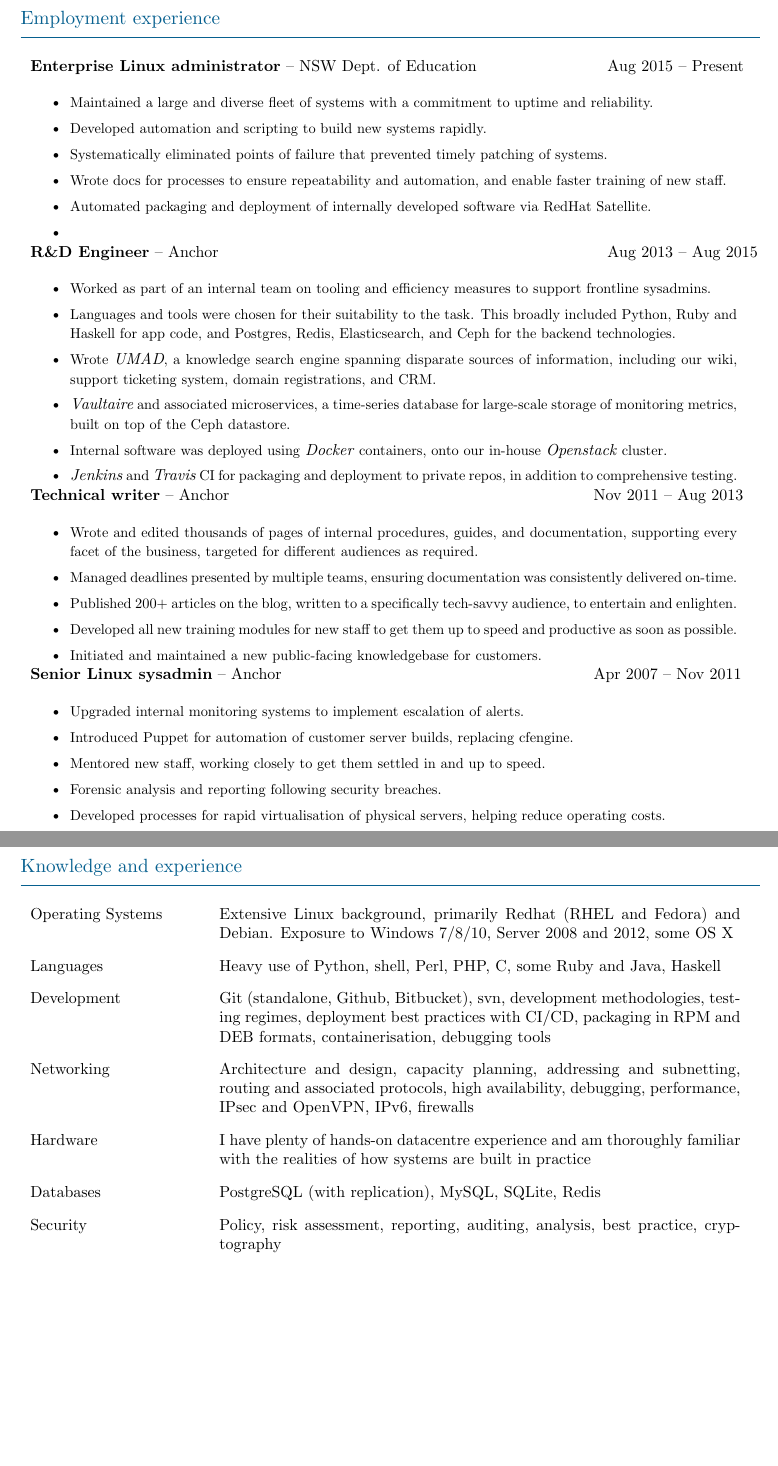
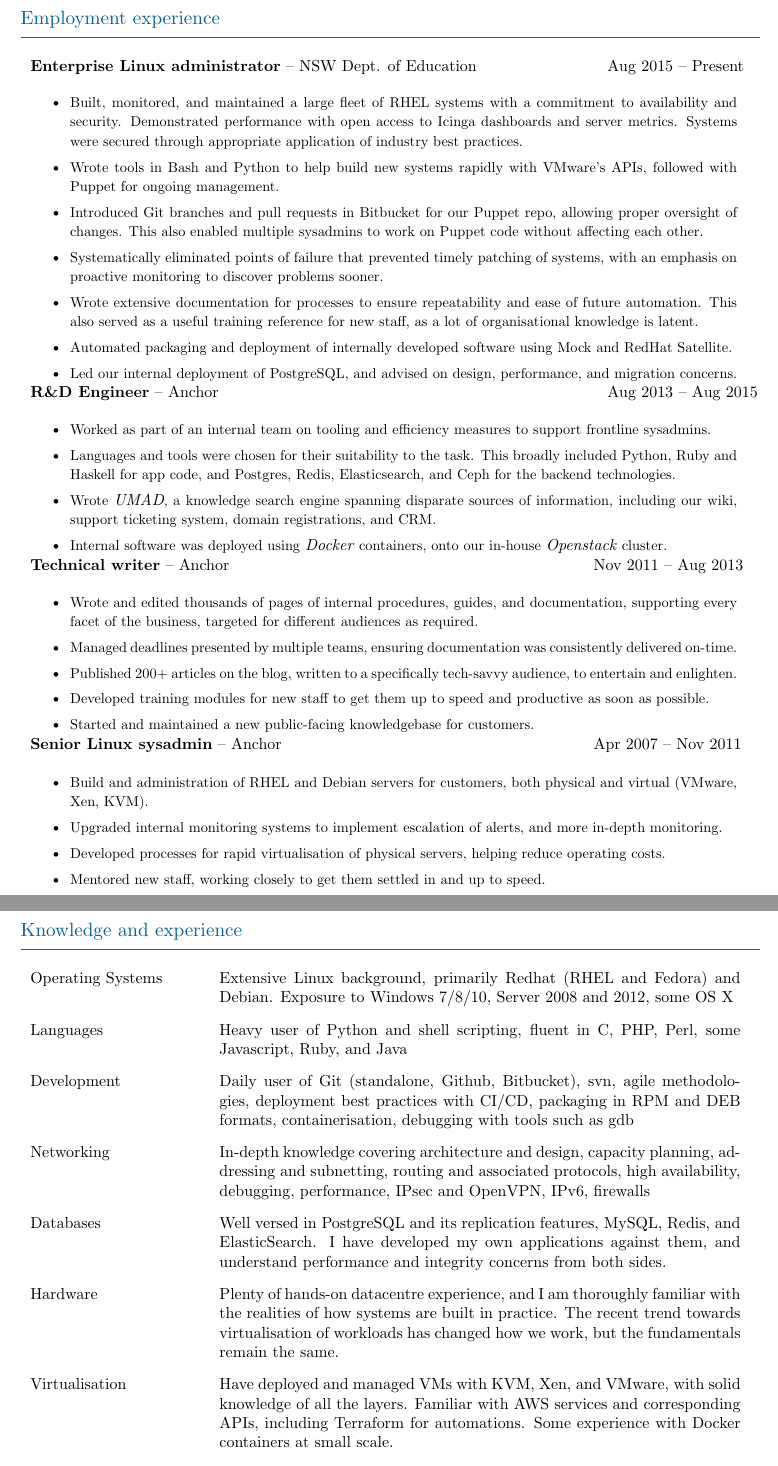
Before and after one commit to barneydesmond/resume, a LaTeX CV (201810_palantir/barneydesmond_resume_sre.tex): two parts of pages 1 and 2 of 2, joined at a grey line, cut so that both start at the same text, the shorter picture padded with empty space. Compiled offline with XeLaTeX.

Commit message:
Thrash out the rest of the SRE resume to my satisfaction

```diff
--- a/201810_palantir/barneydesmond_resume_sre.tex
+++ b/201810_palantir/barneydesmond_resume_sre.tex
@@ -67,17 +67,19 @@
 % * Maintaining DBs
 %
 % Bottom line: Keep things running, make them better and more reliable.
-\item Maintained a large and diverse fleet of systems with a commitment to uptime and reliability.
+\item Built, monitored, and maintained a large fleet of RHEL systems with a commitment to availability and security. Demonstrated performance with open access to Icinga dashboards and server metrics. Systems were secured through appropriate application of industry best practices.
 % VRA API scripting with Python and Makefiles
-\item Developed automation and scripting to build new systems rapidly.
+\item Wrote tools in Bash and Python to help build new systems rapidly with VMware's APIs, followed with Puppet for ongoing management.
+% Git branches for Puppet envs, we never did manage to shift to the r10k/Puppetfile method though
+\item Introduced Git branches and pull requests in Bitbucket for our Puppet repo, allowing proper oversight of changes. This also enabled multiple sysadmins to work on Puppet code without affecting each other.
 % Preflight checks across various RHEL versions, picky partitioning with SAP systems, use of tingle for hands-off patching
-\item Systematically eliminated points of failure that prevented timely patching of systems.
+\item Systematically eliminated points of failure that prevented timely patching of systems, with an emphasis on proactive monitoring to discover problems sooner.
 % Onboarding+departure of staff, managing accounts in LDAP for services, shift to LDIF templating for this
-\item Wrote docs for processes to ensure repeatability and automation, and enable faster training of new staff.
+\item Wrote extensive documentation for processes to ensure repeatability and ease of future automation. This also served as a useful training reference for new staff, as a lot of organisational knowledge is latent.
 % MW team's SSO stuff, pushed to Satellite, deployed with Puppet
-\item Automated packaging and deployment of internally developed software via RedHat Satellite.
+\item Automated packaging and deployment of internally developed software using Mock and RedHat Satellite.
 % Proof-of-concept with PG 9.6, deployed PG10, full auto config of replication and backups, start deploying Barman
-\item
+\item Led our internal deployment of PostgreSQL, and advised on design, performance, and migration concerns.
 
 % DCR, migration to cloud, use of VRA for VM deployment, new network segment organisation w/ firewalls
 % XXX: not sure I have enough room for this one
@@ -93,9 +95,7 @@
 \item Worked as part of an internal team on tooling and efficiency measures to support frontline sysadmins.
 \item Languages and tools were chosen for their suitability to the task. This broadly included Python, Ruby and Haskell for app code, and Postgres, Redis, Elasticsearch, and Ceph for the backend technologies.
 \item Wrote \emph{UMAD}, a knowledge search engine spanning disparate sources of information, including our wiki, support ticketing system, domain registrations, and CRM.
-\item \emph{Vaultaire} and associated microservices, a time-series database for large-scale storage of monitoring metrics, built on top of the Ceph datastore.
 \item Internal software was deployed using \emph{Docker} containers, onto our in-house \emph{Openstack} cluster.
-\item \emph{Jenkins} and \emph{Travis} CI for packaging and deployment to private repos, in addition to comprehensive testing.
 \end{itemize}
 }
 \tinyskip
@@ -107,8 +107,8 @@
 \item Wrote and edited thousands of pages of internal procedures, guides, and documentation, supporting every facet of the business, targeted for different audiences as required.
 \item Managed deadlines presented by multiple teams, ensuring documentation was consistently delivered on-time.
 \item Published 200+ articles on the blog, written to a specifically tech-savvy audience, to entertain and enlighten.
-\item Developed all new training modules for new staff to get them up to speed and productive as soon as possible.
-\item Initiated and maintained a new public-facing knowledgebase for customers.
+\item Developed training modules for new staff to get them up to speed and productive as soon as possible.
+\item Started and maintained a new public-facing knowledgebase for customers.
 \end{itemize}
 }
 \tinyskip
@@ -117,11 +117,10 @@
 \multicolumn{2}{p{15.6cm}}{
 \myfonta
 \begin{itemize}[topsep=1mm,itemsep=0.3mm,parsep=1.2mm]
-\item Upgraded internal monitoring systems to implement escalation of alerts.
-\item Introduced Puppet for automation of customer server builds, replacing cfengine.
+\item Build and administration of RHEL and Debian servers for customers, both physical and virtual (VMware, Xen, KVM).
+\item Upgraded internal monitoring systems to implement escalation of alerts, and more in-depth monitoring.
+\item Developed processes for rapid virtualisation of physical servers, helping reduce operating costs.
 \item Mentored new staff, working closely to get them settled in and up to speed.
-\item Forensic analysis and reporting following security breaches.
-\item Developed processes for rapid virtualisation of physical servers, helping reduce operating costs.
 \end{itemize}
 }
 
@@ -139,19 +138,25 @@
 \resumeitem{Operating Systems}{Extensive Linux background, primarily Redhat (RHEL and Fedora) and Debian. Exposure to Windows 7/8/10, Server 2008 and 2012, some OS X}
 \hugeplusskip
 
-\resumeitem{Languages}{Heavy use of Python, shell, Perl, PHP, C, some Ruby and Java, Haskell}
+\resumeitem{Languages}{Heavy user of Python and shell scripting, fluent in C, PHP, Perl, some Javascript, Ruby, and Java}
 \hugeplusskip
 
-\resumeitem{Development}{Git (standalone, Github, Bitbucket), svn, development methodologies, testing regimes, deployment best practices with CI/CD, packaging in RPM and DEB formats, containerisation, debugging tools}
+% * BSc/MS in Comp Sci
+% * Virtualization using VMWare ESX, KVM, Xen, or Docker
+% * Puppet or Chef
+% * Server hardware and/or AWS
+
+\resumeitem{Development}{Daily user of Git (standalone, Github, Bitbucket), svn, agile methodologies, deployment best practices with CI/CD, packaging in RPM and DEB formats, containerisation, debugging with tools such as gdb}
 \hugeplusskip
 
-\resumeitem{Networking}{Architecture and design, capacity planning, addressing and subnetting, routing and associated protocols, high availability, debugging, performance, IPsec and OpenVPN, IPv6, firewalls}
+\resumeitem{Networking}{In-depth knowledge covering architecture and design, capacity planning, addressing and subnetting, routing and associated protocols, high availability, debugging, performance, IPsec and OpenVPN, IPv6, firewalls}
 \hugeplusskip
 
-\resumeitem{Hardware}{I have plenty of hands-on datacentre experience and am thoroughly familiar with the realities of how systems are built in practice}
+\resumeitem{Databases}{Well versed in PostgreSQL and its replication features, MySQL, Redis, and ElasticSearch. I have developed my own applications against them, and understand performance and integrity concerns from both sides.}
 \hugeplusskip
 
-\resumeitem{Databases}{PostgreSQL (with replication), MySQL, SQLite, Redis}
+\resumeitem{Hardware}{Plenty of hands-on datacentre experience, and I am thoroughly familiar with the realities of how systems are built in practice. The recent trend towards virtualisation of workloads has changed how we work, but the fundamentals remain the same.}
 \hugeplusskip
 
-\resumeitem{Security}{Policy, risk assessment, reporting, auditing, analysis, best practice, cryptography}
+\resumeitem{Virtualisation}{Have deployed and managed VMs with KVM, Xen, and VMware, with solid knowledge of all the layers. Familiar with AWS services and corresponding APIs, including Terraform for automations. Some experience with Docker containers at small scale.}
+\hugeplusskip
```
Also changed, not shown: 201810_palantir/barneydesmond_resume_sre.tex (10 more changed lines).
